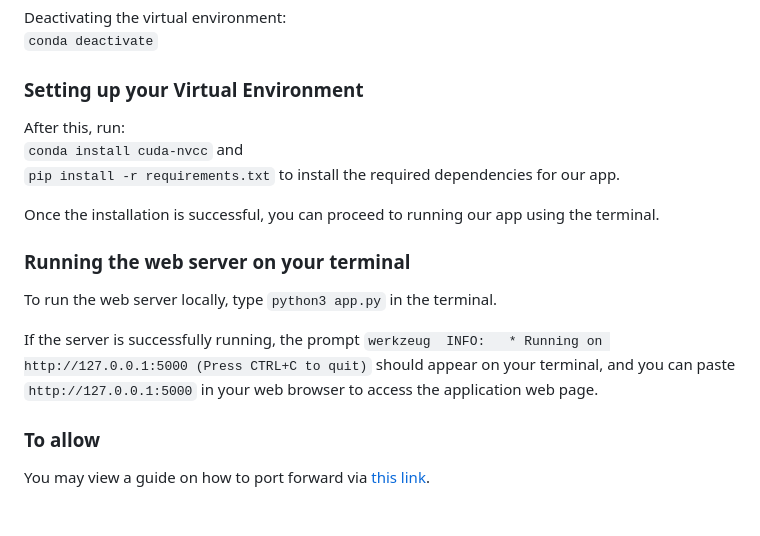
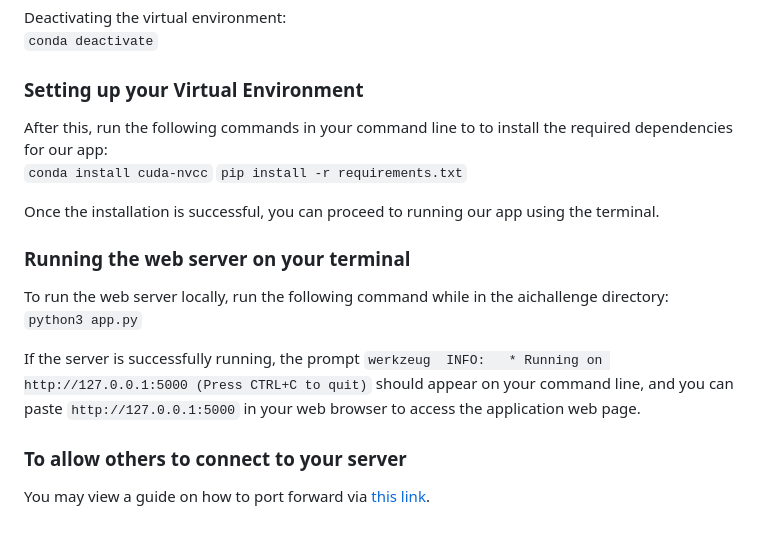
Before and after one commit to Yuheng3107/aichallenge, a Markdown page: README.md, the part around the change. GitHub-like rendering.

````diff
--- a/README.md
+++ b/README.md
@@ -52,18 +52,19 @@ Deactivating the virtual environment:
 
 ### Setting up your Virtual Environment
 
-After this, run:
-```conda install cuda-nvcc``` and
+After this, run the following commands in your command line to to install the required dependencies for our app:
+```conda install cuda-nvcc```
 ```pip install -r requirements.txt```
- to install the required dependencies for our app.
+
 
 Once the installation is successful, you can proceed to running our app using the terminal.
 
 ### Running the web server on your terminal
-To run the web server locally, type    ```python3 app.py```    in the terminal.
+To run the web server locally, run the following command while in the aichallenge directory:
+```python3 app.py```
 
 If the server is successfully running, the prompt
-```werkzeug  INFO:   * Running on http://127.0.0.1:5000 (Press CTRL+C to quit)``` should appear on your terminal, and you can paste ```http://127.0.0.1:5000``` in your web browser to access the application web page.
+```werkzeug  INFO:   * Running on http://127.0.0.1:5000 (Press CTRL+C to quit)``` should appear on your command line, and you can paste ```http://127.0.0.1:5000``` in your web browser to access the application web page.
 
-### To allow
+### To allow others to connect to your server
 You may view a guide on how to port forward via [this link](https://www.lifewire.com/how-to-port-forward-4163829).
````
